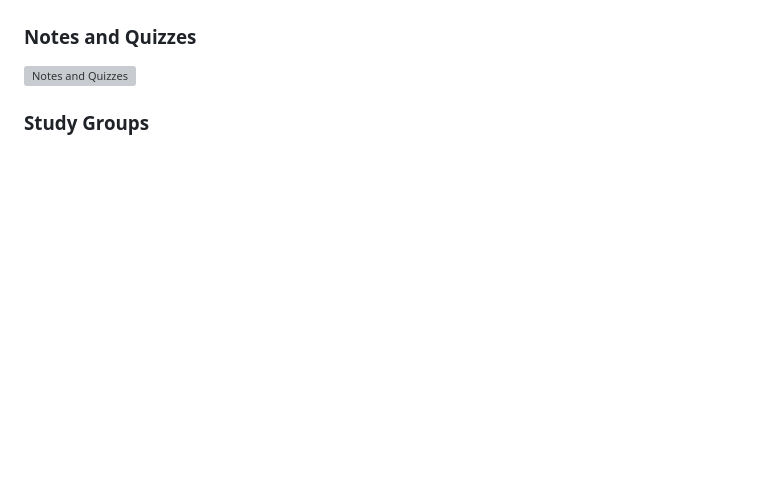
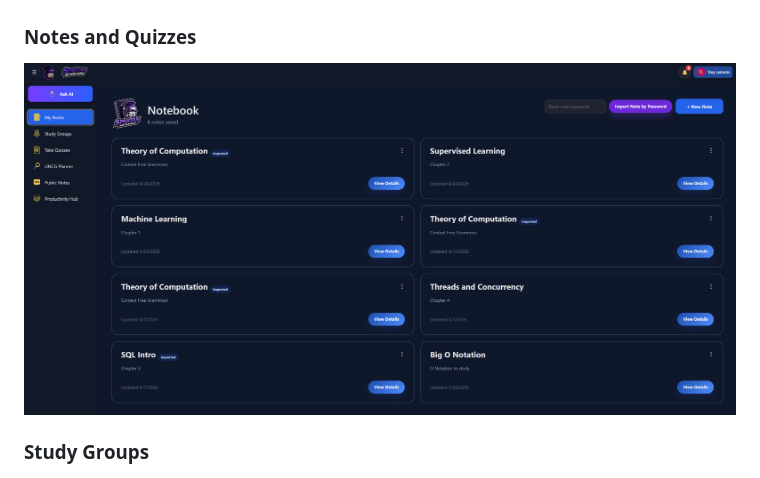
Before and after one commit to RGLEMONS7090/CSC490-Spartan-Scholars, a Markdown page: README.md, the part around the change. GitHub-like rendering; pictures changed too: screenshots/notes.png (added); blank space fills up the shorter version; grey boxes are pictures that could not be loaded.

Commit message:
added pictures

```diff
--- a/README.md
+++ b/README.md
@@ -191,7 +191,7 @@ Add screenshots to a `screenshots/` folder and update these placeholders before
 
 ### Notes and Quizzes
 
-![Notes and Quizzes](screenshots/notes-and-quizzes.png)
+![Notes and Quizzes](screenshots/notes.png)
 
 ### Study Groups
 
```
Also changed, not shown: screenshots/ai-study-assistant.png (added), screenshots/dashboard.png (added), screenshots/study-groups.png (added), 1 other file.
